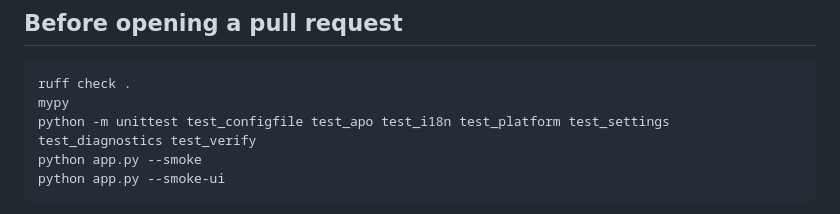
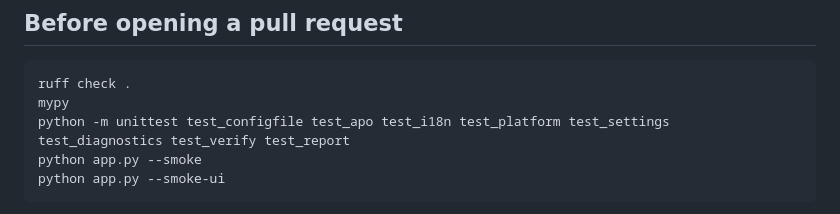
Before and after one commit to LeGaliza85/volume-booster-pc, a Markdown page: CONTRIBUTING.md, the part around the change. Rendered like a GitHub page.

````diff
--- a/CONTRIBUTING.md
+++ b/CONTRIBUTING.md
@@ -15,7 +15,7 @@ Python 3.11 or newer. There are no runtime dependencies.
 ```
 ruff check .
 mypy
-python -m unittest test_configfile test_apo test_i18n test_platform test_settings test_diagnostics test_verify
+python -m unittest test_configfile test_apo test_i18n test_platform test_settings test_diagnostics test_verify test_report
 python app.py --smoke
 python app.py --smoke-ui
 ```
````
Also changed, not shown: CHANGELOG.md (+11 -0 lines), README.md (+21 -1 lines), assets/screenshot.png, 8 other files.
